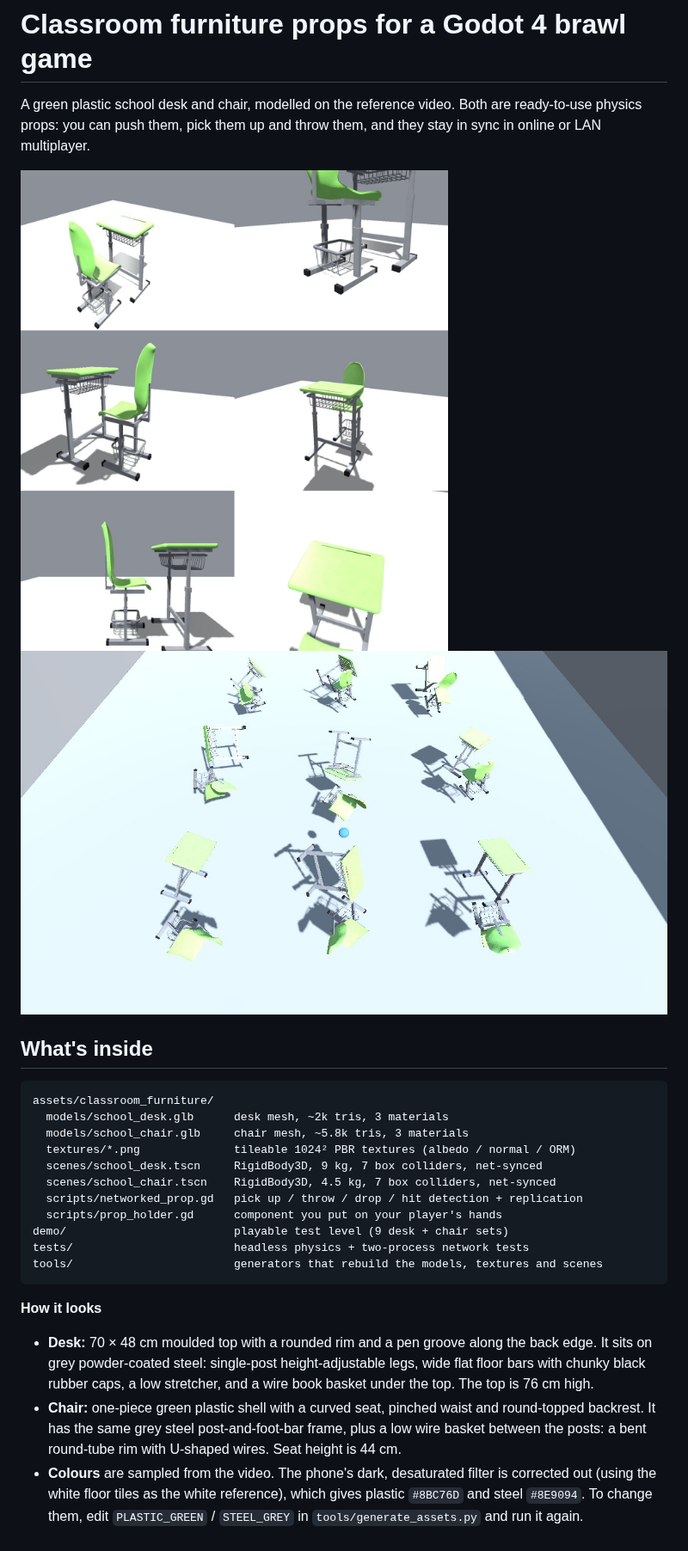
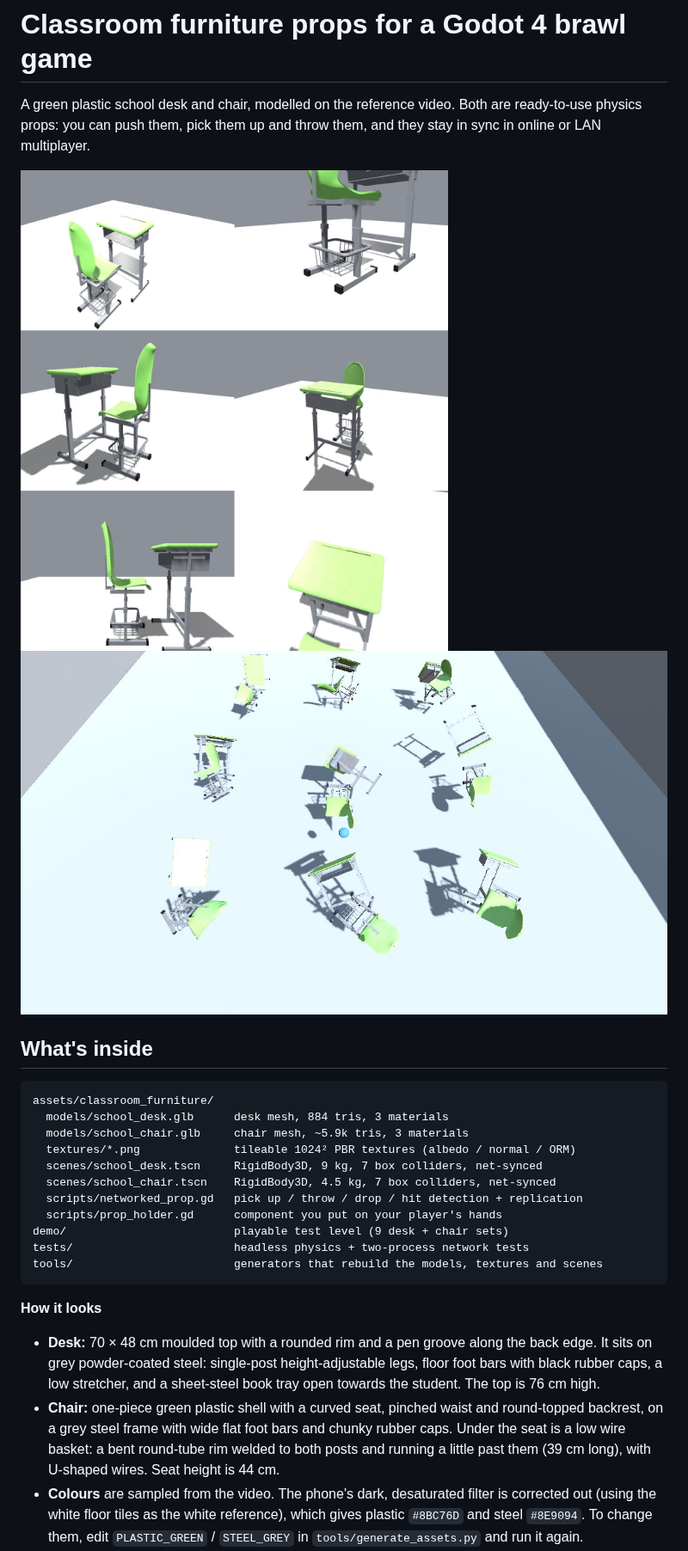
Before and after one commit to LucasRuslim/3D-build-for-Youhua, a Markdown page: README.md, the part around the change. Shown at 86% size. GitHub-like rendering; pictures changed too: docs/demo_shockwave.jpg, docs/preview_sheet.jpg.

````diff
--- a/README.md
+++ b/README.md
@@ -11,8 +11,8 @@ they stay in sync in online or LAN multiplayer.
 
 ```
 assets/classroom_furniture/
-  models/school_desk.glb      desk mesh, ~2k tris, 3 materials
-  models/school_chair.glb     chair mesh, ~5.8k tris, 3 materials
+  models/school_desk.glb      desk mesh, 884 tris, 3 materials
+  models/school_chair.glb     chair mesh, ~5.9k tris, 3 materials
   textures/*.png              tileable 1024² PBR textures (albedo / normal / ORM)
   scenes/school_desk.tscn     RigidBody3D, 9 kg, 7 box colliders, net-synced
   scenes/school_chair.tscn    RigidBody3D, 4.5 kg, 7 box colliders, net-synced
@@ -26,12 +26,13 @@ tools/                        generators that rebuild the models, textures and s
 **How it looks**
 - **Desk:** 70 × 48 cm moulded top with a rounded rim and a pen groove along the
   back edge. It sits on grey powder-coated steel: single-post height-adjustable
-  legs, wide flat floor bars with chunky black rubber caps, a low stretcher, and
-  a wire book basket under the top. The top is 76 cm high.
+  legs, floor foot bars with black rubber caps, a low stretcher, and a sheet-steel
+  book tray open towards the student. The top is 76 cm high.
 - **Chair:** one-piece green plastic shell with a curved seat, pinched waist and
-  round-topped backrest. It has the same grey steel post-and-foot-bar frame,
-  plus a low wire basket between the posts: a bent round-tube rim with U-shaped
-  wires. Seat height is 44 cm.
+  round-topped backrest, on a grey steel frame with wide flat foot bars and
+  chunky rubber caps. Under the seat is a low wire basket: a bent round-tube rim
+  welded to both posts and running a little past them (39 cm long), with
+  U-shaped wires. Seat height is 44 cm.
 - **Colours** are sampled from the video. The phone's dark, desaturated filter is
   corrected out (using the white floor tiles as the white reference), which gives
   plastic `#8BC76D` and steel `#8E9094`. To change them, edit `PLASTIC_GREEN` /
````
Also changed, not shown: 6 other files.
